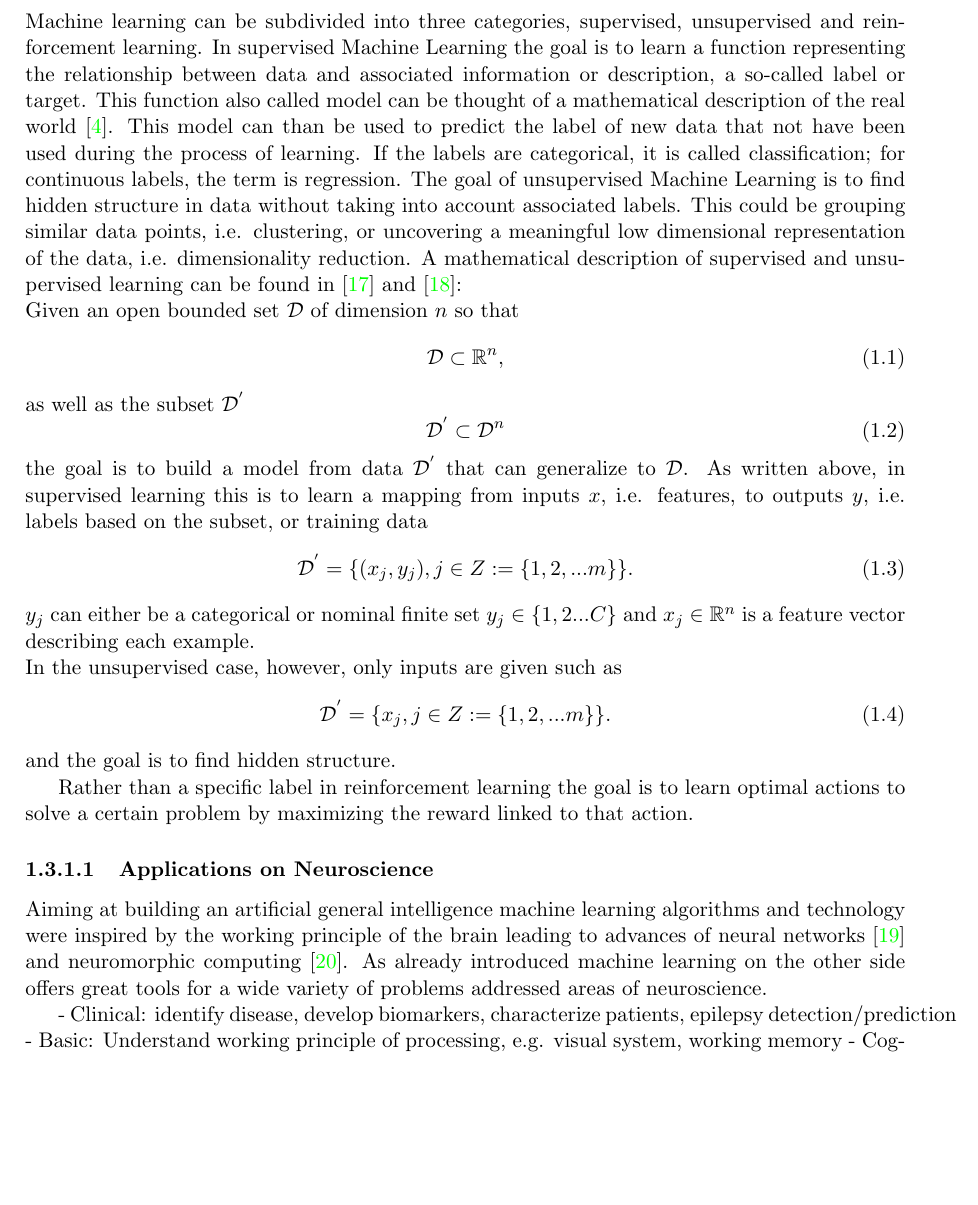
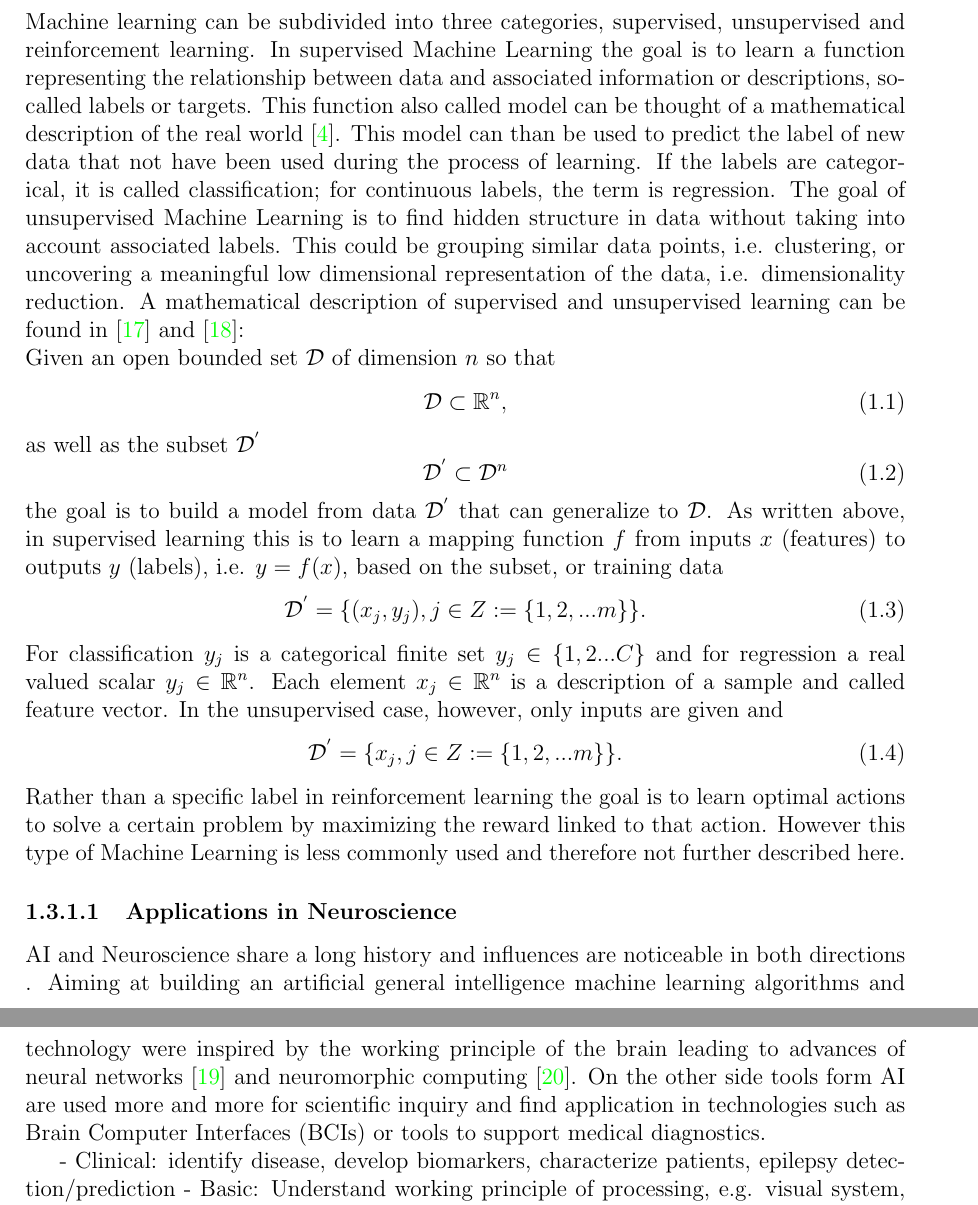
Before and after one commit to christiangoelz/dissertation, a LaTeX thesis (main.tex, which reads chapters/1_introduction/3_theoretical_background_terminology.tex): part of page 11 of 19 before the commit and two parts of pages 11 and 12 of 20 after it, the two joined at a grey line, cut so that both start at the same text, the shorter picture padded with empty space. Compiled offline with pdfLaTeX.

Commit message:
finished Intro to ML

```diff
--- a/chapters/1_introduction/3_theoretical_background_terminology.tex
+++ b/chapters/1_introduction/3_theoretical_background_terminology.tex
@@ -4,7 +4,8 @@ The following chapters include an introduction to Machine Learning along with ba
 \label{subsec:ML}
 Machine Learning emerged in the 1950s as a subbranch of artificial intelligence to enable computers to learn without being explicitly programmed \cite{Samual1959}. It is defined by algorithms that automatically extract patterns and trends or \textit{learn} from data \cite{Hastie2009}. The notion of \textit{learning} therein describes the process of acquiring the ability to generalize these trends and patterns to unknown data not used during the process. The goal of Machine Learning is therefore to extract generalizable patterns based on examples or so-called training data that allow new data to be classified or predictions to be made. The data may contain few or multiple properties, so-called features, and may be multidimensional with variable sources for example sensor recordings or pixel values.\\
 Besides solving computational problems algorithms from Machine Learning offer additional value for scientific inquiry including the possibility for the automatic analysis of complex multidimensional data \cite{Brunton2019,Breiman2001}. In this approach, rather than assuming that data are generated by an underlying stochastic model as in classical statistical modelling the data mechanisms are treated as unknown which may overcome inaccuracies in the analysis \cite{Breiman2001}. Furthermore, by extracting generalizable principles from the complex interaction of features it offers additional values to traditional hypothesis-driven approaches \cite{Vu1601,Bzdok2017}. \medskip\\
-Machine learning can be subdivided into three categories, supervised, unsupervised and reinforcement learning. In supervised Machine Learning the goal is to learn a function representing the relationship between data and associated information or description, a so-called label or target.  This function also called model can be thought of a mathematical description of the real world \cite{Brunton2019}. This model can than be used to predict the label of new data that not have been used during the process of learning. If the labels are categorical, it is called classification; for continuous labels, the term is regression. The goal of unsupervised Machine Learning is to find hidden structure in data without taking into account associated labels. This could be grouping similar data points, i.e. clustering, or uncovering a meaningful low dimensional representation of the data, i.e. dimensionality reduction. A mathematical description of supervised and unsupervised learning can be found in \cite{Brunton_kutz_2019} and \cite{Murphy2012}:\\
+Machine learning can be subdivided into three categories, supervised, unsupervised and reinforcement learning. In supervised Machine Learning the goal is to learn a function representing the relationship between data and associated information or descriptions, so-called labels or targets.  This function also called model can be thought of a mathematical description of the real world \cite{Brunton2019}. This model can than be used to predict the label of new data that not have been used during the process of learning. If the labels are categorical, it is called classification; for continuous labels, the term is regression. The goal of unsupervised Machine Learning is to find hidden structure in data without taking into account associated labels. This could be grouping similar data points, i.e. clustering, or uncovering a meaningful low dimensional representation of the data, i.e. dimensionality reduction.
+A mathematical description of supervised and unsupervised learning can be found in \cite{Brunton_kutz_2019} and \cite{Murphy2012}:\\
 Given an open bounded set \(\mathcal{D}\) of dimension \(n\) so that
 \begin{equation}
 \mathcal{D}\subset\mathbb{R}^{n},
@@ -13,31 +14,19 @@ as well as the subset \(\mathcal{D}^{'}\)
 \begin{equation}
     \mathcal{D}^{'}\subset\mathcal{D}^{n}
 \end{equation}
-the goal is to build a model from data \(\mathcal{D}^{'}\) that can generalize to \(\mathcal{D}\). As written above, in supervised learning this is to learn a mapping from inputs \(x\), i.e. features, to outputs \(y\), i.e. labels based on the subset, or training data
+the goal is to build a model from data \(\mathcal{D}^{'}\) that can generalize to \(\mathcal{D}\). As written above, in supervised learning this is to learn a mapping function \(f\) from inputs \(x\) (features) to outputs \(y\) (labels), i.e. \(y = f(x)\), based on the subset, or training data
 \begin{equation}
     \mathcal{D}^{'}=\{(x_j, y_j), j \in Z := \{1,2,...m\}\}.
 \end{equation}
-\(y_j\) can either be a categorical or nominal finite set \(y_j \in \{1,2...C\}\) and \(x_j \in \mathbb R^{n}\) is a feature vector describing each example.\\
-In the unsupervised case, however, only inputs are given such as
+For classification \(y_j\) is a categorical finite set \(y_j \in \{1,2...C\}\) and for regression a real valued scalar \(y_j \in \mathbb R^{n}\). Each element \(x_j \in \mathbb R^{n}\) is a description of a sample and called feature vector.
+In the unsupervised case, however, only inputs are given and
 \begin{equation}
     \mathcal{D}^{'}=\{x_j, j \in Z := \{1,2,...m\}\}.
 \end{equation}
-and the goal is to find hidden structure.
+Rather than a specific label in reinforcement learning the goal is to learn optimal actions to solve a certain problem by maximizing the reward linked to that action. However this type of Machine Learning is less commonly used and therefore not further described here.
 
-
-
-
-
-
-
-
-
-
-
-Rather than a specific label in reinforcement learning the goal is to learn optimal actions to solve a certain problem by maximizing the reward linked to that action.
-
-\subsubsection{Applications on Neuroscience}
-Aiming at building an artificial general intelligence machine learning algorithms and technology were inspired by the working principle of the brain leading to advances of neural networks \cite{Macpherson2021} and neuromorphic computing \cite{Choi2022}. As already introduced machine learning on the other side offers great tools for a wide variety of problems addressed areas of neuroscience.
+\subsubsection{Applications in Neuroscience}
+AI and Neuroscience share a long history and influences are noticeable in both directions . Aiming at building an artificial general intelligence machine learning algorithms and technology were inspired by the working principle of the brain leading to advances of neural networks \cite{Macpherson2021} and neuromorphic computing \cite{Choi2022}. On the other side tools form AI are used more and more for scientific inquiry and find application in technologies such as Brain Computer Interfaces (BCIs) or tools to support medical diagnostics.
 
 - Clinical: identify disease, develop biomarkers, characterize patients, epilepsy detection/prediction
 - Basic: Understand working principle of processing, e.g. visual system, working memory
--- a/main.tex
+++ b/main.tex
@@ -1,4 +1,4 @@
-\documentclass[11pt]{report}
+\documentclass[12pt]{report}
 
 %------------------------------------ Packages ------------------------------------
 %\usepackage[utf8]{inputenc}
```
Also changed, not shown: chapters/1_introduction/3_theoretical_background_terminology.tex (1 more changed lines), 1 other file.
